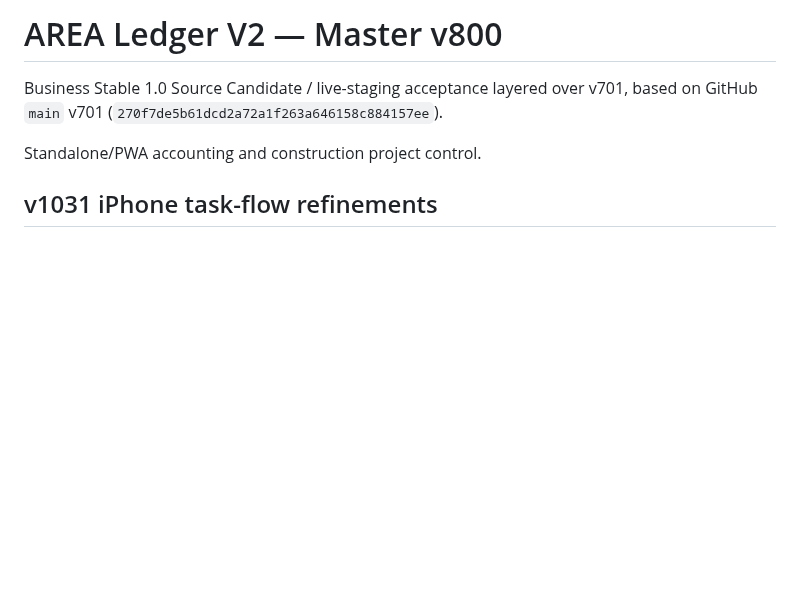
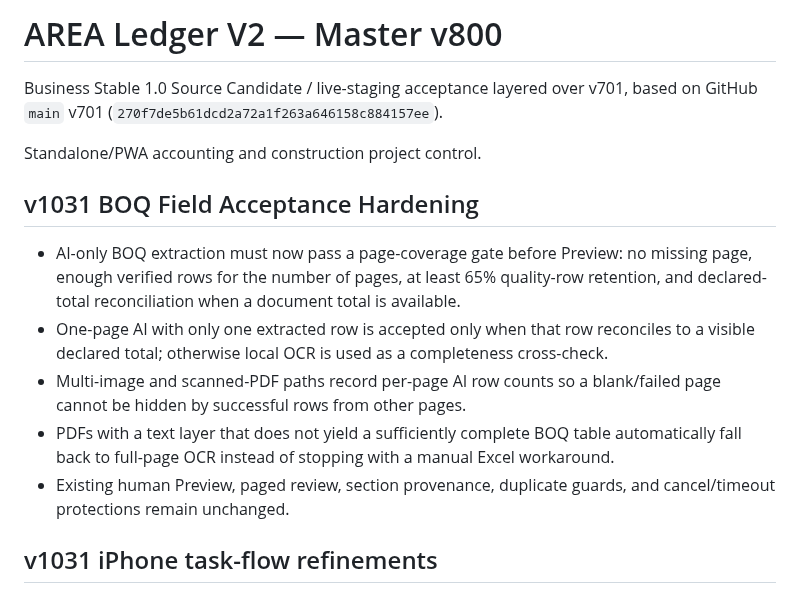
Before and after one commit to jmmeta6767/area-ledger, a Markdown page: README.md, the part around the change. Drawn GitHub-style; blank space fills up the shorter version.

Commit message:
v1031 document BOQ field acceptance hardening

```diff
--- a/README.md
+++ b/README.md
@@ -4,6 +4,15 @@ Business Stable 1.0 Source Candidate / live-staging acceptance layered over v701
 (`270f7de5b61dcd2a72a1f263a646158c884157ee`).
 
 Standalone/PWA accounting and construction project control.
+
+## v1031 BOQ Field Acceptance Hardening
+
+- AI-only BOQ extraction must now pass a page-coverage gate before Preview: no missing page, enough verified rows for the number of pages, at least 65% quality-row retention, and declared-total reconciliation when a document total is available.
+- One-page AI with only one extracted row is accepted only when that row reconciles to a visible declared total; otherwise local OCR is used as a completeness cross-check.
+- Multi-image and scanned-PDF paths record per-page AI row counts so a blank/failed page cannot be hidden by successful rows from other pages.
+- PDFs with a text layer that does not yield a sufficiently complete BOQ table automatically fall back to full-page OCR instead of stopping with a manual Excel workaround.
+- Existing human Preview, paged review, section provenance, duplicate guards, and cancel/timeout protections remain unchanged.
+
 
 ## v1031 iPhone task-flow refinements
 
```
